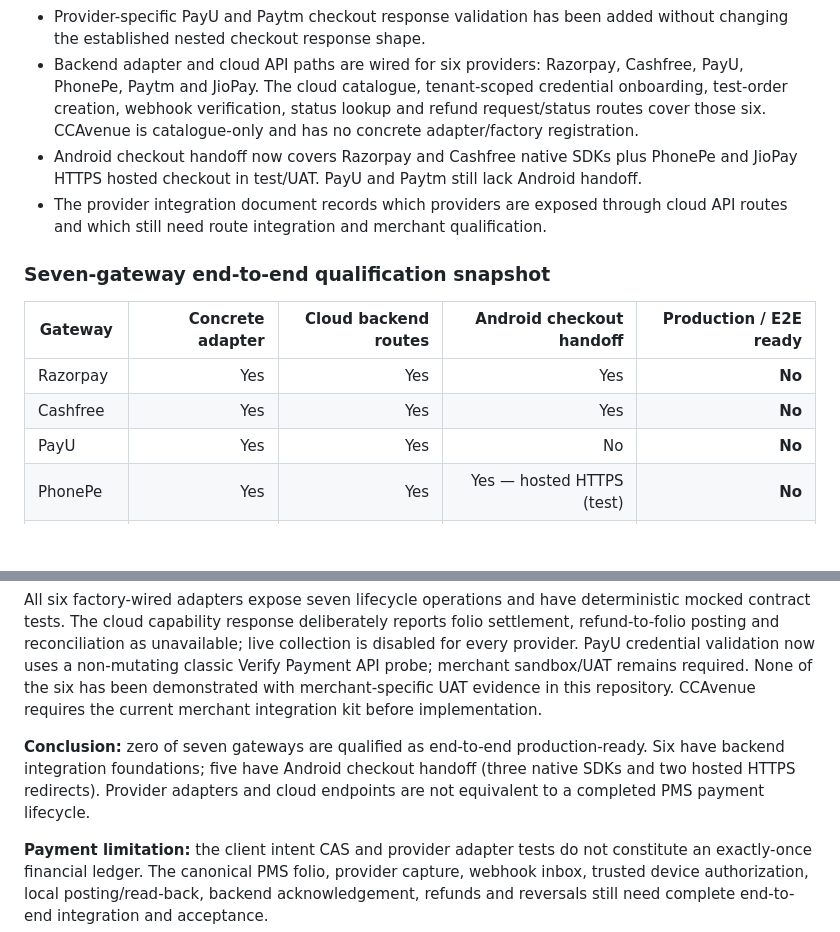
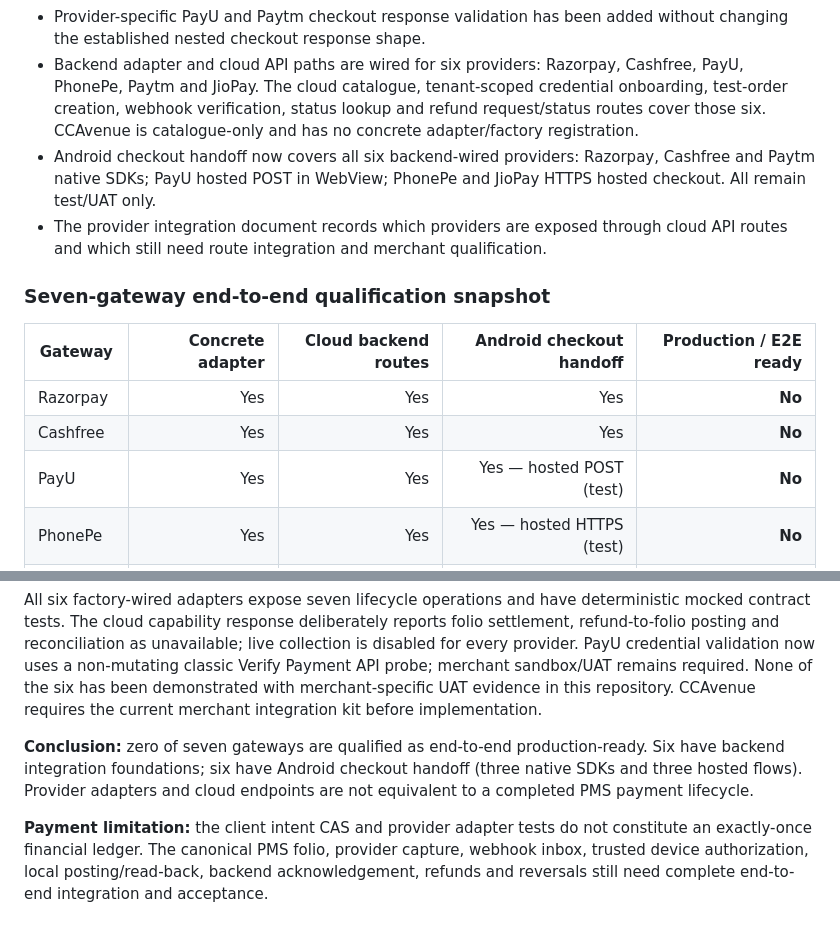
Before and after one commit to Akshayshetye37/Aurelia-apk, a Markdown page: README.md, 2 parts joined by grey strips. GitHub-like rendering; blank space fills up the shorter version.

Commit message:
Update provider matrix for six Android sandbox checkout integrations

```diff
--- a/README.md
+++ b/README.md
@@ -62,7 +62,7 @@ The current implementation contains substantial storage, payment and security fo
 - Provider checkout normalization binds amount and currency to the persisted intent rather than trusting provider-echoed values.
 - Provider-specific PayU and Paytm checkout response validation has been added without changing the established nested checkout response shape.
 - Backend adapter and cloud API paths are wired for six providers: Razorpay, Cashfree, PayU, PhonePe, Paytm and JioPay. The cloud catalogue, tenant-scoped credential onboarding, test-order creation, webhook verification, status lookup and refund request/status routes cover those six. CCAvenue is catalogue-only and has no concrete adapter/factory registration.
-- Android checkout handoff now covers Razorpay and Cashfree native SDKs plus PhonePe and JioPay HTTPS hosted checkout in test/UAT. PayU and Paytm still lack Android handoff.
+- Android checkout handoff now covers all six backend-wired providers: Razorpay, Cashfree and Paytm native SDKs; PayU hosted POST in WebView; PhonePe and JioPay HTTPS hosted checkout. All remain test/UAT only.
 - The provider integration document records which providers are exposed through cloud API routes and which still need route integration and merchant qualification.
 
 
@@ -72,7 +72,7 @@ The current implementation contains substantial storage, payment and security fo
 |---|---:|---:|---:|---:|
 | Razorpay | Yes | Yes | Yes | **No** |
 | Cashfree | Yes | Yes | Yes | **No** |
-| PayU | Yes | Yes | No | **No** |
+| PayU | Yes | Yes | Yes — hosted POST (test) | **No** |
 | PhonePe | Yes | Yes | Yes — hosted HTTPS (test) | **No** |
 | Paytm | Yes | Yes | Yes — All-in-One SDK (staging) | **No** |
 | JioPay | Yes | Yes | Yes — hosted HTTPS (UAT) | **No** |
@@ -80,7 +80,7 @@ The current implementation contains substantial storage, payment and security fo
 
 All six factory-wired adapters expose seven lifecycle operations and have deterministic mocked contract tests. The cloud capability response deliberately reports folio settlement, refund-to-folio posting and reconciliation as unavailable; live collection is disabled for every provider. PayU credential validation now uses a non-mutating classic Verify Payment API probe; merchant sandbox/UAT remains required. None of the six has been demonstrated with merchant-specific UAT evidence in this repository. CCAvenue requires the current merchant integration kit before implementation.
 
-**Conclusion:** zero of seven gateways are qualified as end-to-end production-ready. Six have backend integration foundations; five have Android checkout handoff (three native SDKs and two hosted HTTPS redirects). Provider adapters and cloud endpoints are not equivalent to a completed PMS payment lifecycle.
+**Conclusion:** zero of seven gateways are qualified as end-to-end production-ready. Six have backend integration foundations; six have Android checkout handoff (three native SDKs and three hosted flows). Provider adapters and cloud endpoints are not equivalent to a completed PMS payment lifecycle.
 
 **Payment limitation:** the client intent CAS and provider adapter tests do not constitute an exactly-once financial ledger. The canonical PMS folio, provider capture, webhook inbox, trusted device authorization, local posting/read-back, backend acknowledgement, refunds and reversals still need complete end-to-end integration and acceptance.
 
```
